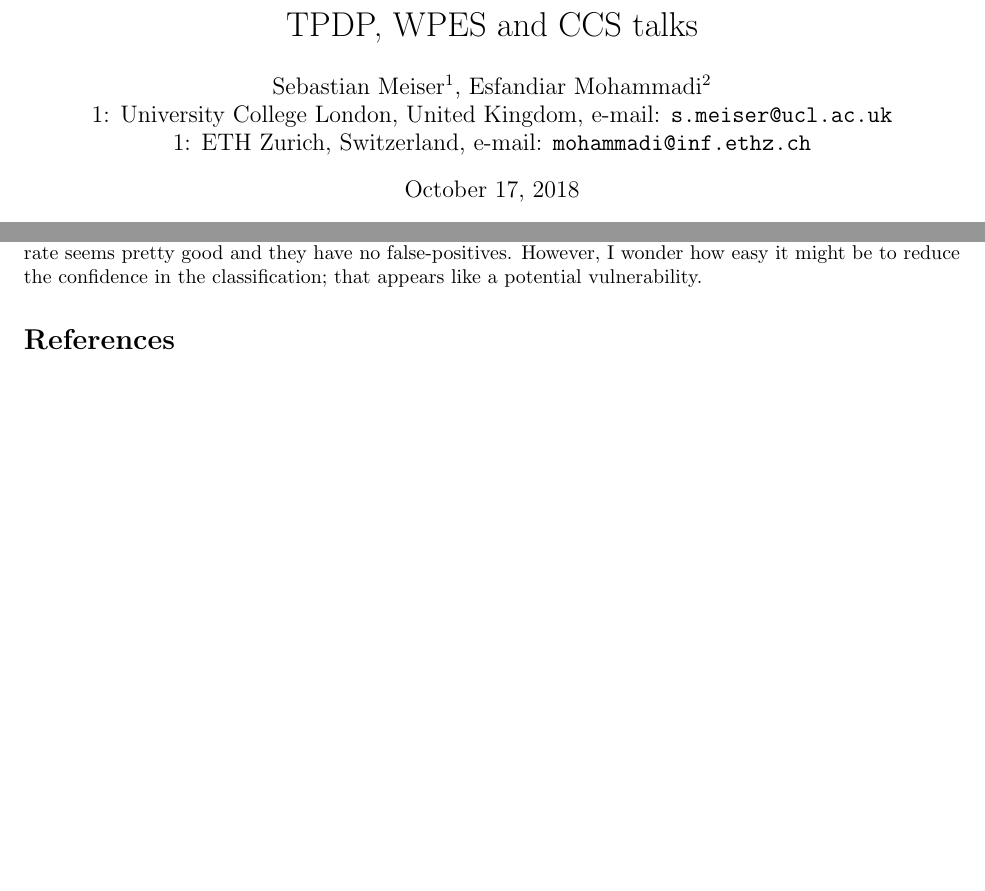
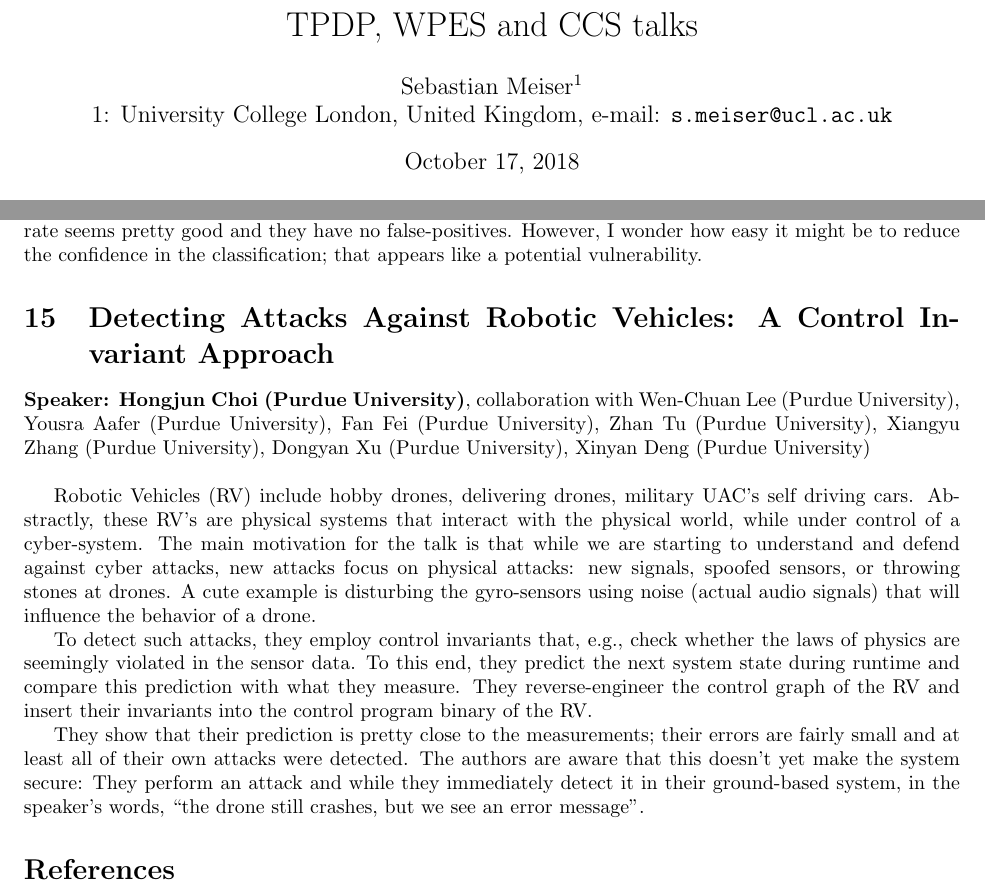
Before and after one commit to sebastianmeiser/CCS-talks, a LaTeX paper (ccs-talks.tex): two parts of pages 1 and 8 of 8, joined at a grey line, cut so that both start at the same text, the shorter picture padded with empty space. Compiled offline with pdfLaTeX.

Commit message:
Detecting attacks against RVs

```diff
--- a/ccs-talks.tex
+++ b/ccs-talks.tex
@@ -53,9 +53,11 @@
 
 \title{TPDP, WPES and CCS talks}
 
-\author{Sebastian Meiser$^1$, Esfandiar Mohammadi$^2$\\%
+\author{Sebastian Meiser$^1$
+%, Esfandiar Mohammadi$^2$
+\\%
  1: University College London, United Kingdom, e-mail: \texttt{s.meiser@ucl.ac.uk}\\%
- 1: ETH Zurich, Switzerland, e-mail: \texttt{mohammadi@inf.ethz.ch}\\%
+% 1: ETH Zurich, Switzerland, e-mail: \texttt{mohammadi@inf.ethz.ch}\\%
 }
 
 \begin{document}
@@ -274,7 +276,14 @@ Their features include the moments of the function, e.g., mean, standard deviati
 
 Their evaluation considers either 10 or 6+2 ECUs and is tested in real car systems. The identification rate seems pretty good and they have no false-positives. However, I wonder how easy it might be to reduce the confidence in the classification; that appears like a potential vulnerability.
 
+\section{Detecting Attacks Against Robotic Vehicles: A Control Invariant Approach}
+\noindent\textbf{Speaker: Hongjun Choi (Purdue University)}, collaboration with Wen-Chuan Lee (Purdue University), Yousra Aafer (Purdue University), Fan Fei (Purdue University), Zhan Tu (Purdue University), Xiangyu Zhang (Purdue University), Dongyan Xu (Purdue University), Xinyan Deng (Purdue University)\\
 
+Robotic Vehicles (RV) include hobby drones, delivering drones, military UAC's self driving cars. Abstractly, these RV's are physical systems that interact with the physical world, while under control of a cyber-system. The main motivation for the talk is that while we are starting to understand and defend against cyber attacks, new attacks focus on physical attacks: new signals, spoofed sensors, or throwing stones at drones. A cute example is disturbing the gyro-sensors using noise (actual audio signals) that will influence the behavior of a drone.
+
+To detect such attacks, they employ control invariants that, e.g., check whether the laws of physics are seemingly violated in the sensor data. To this end, they predict the next system state during runtime and compare this prediction with what they measure. They reverse-engineer the control graph of the RV and insert their invariants into the control program binary of the RV.
+
+They show that their prediction is pretty close to the measurements; their errors are fairly small and at least all of their own attacks were detected. The authors are aware that this doesn't yet make the system secure: They perform an attack and while they immediately detect it in their ground-based system, in the speaker's words, ``the drone still crashes, but we see an error message''.
 
 
 
```
Also changed, not shown: ccs-talks.pdf.
